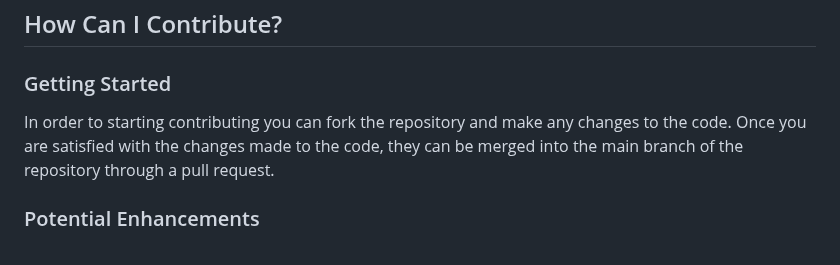
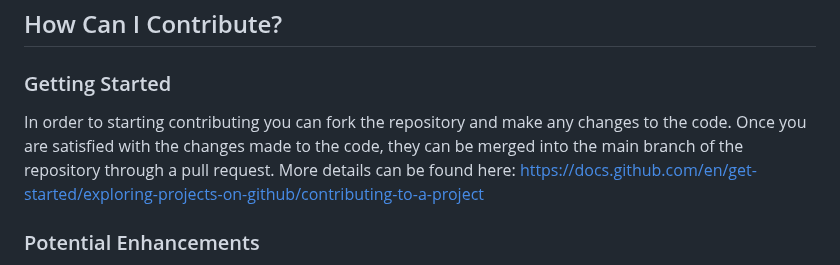
Before and after one commit to covXtreme/covXtreme, a Markdown page: Contributing.md, the part around the change. GitHub-like rendering.

Commit message:
Update Contributing.md
adding supporting url

Signed-off-by: RPTowe <62661547+RPTowe@users.noreply.github.com>

```diff
--- a/Contributing.md
+++ b/Contributing.md
@@ -37,7 +37,7 @@ There are a few conventions that have developed over time around packages:
 ## How Can I Contribute?
 
 ### Getting Started
-In order to starting contributing you can fork the repository and make any changes to the code. Once you are satisfied with the changes made to the code, they can be merged into the main branch of the repository through a pull request.
+In order to starting contributing you can fork the repository and make any changes to the code. Once you are satisfied with the changes made to the code, they can be merged into the main branch of the repository through a pull request. More details can be found here: https://docs.github.com/en/get-started/exploring-projects-on-github/contributing-to-a-project
 
 ### Potential Enhancements
 * Multivariate diagnostics such as the coefficient of tail dependence e.g., eta, chi and chibar.
```
